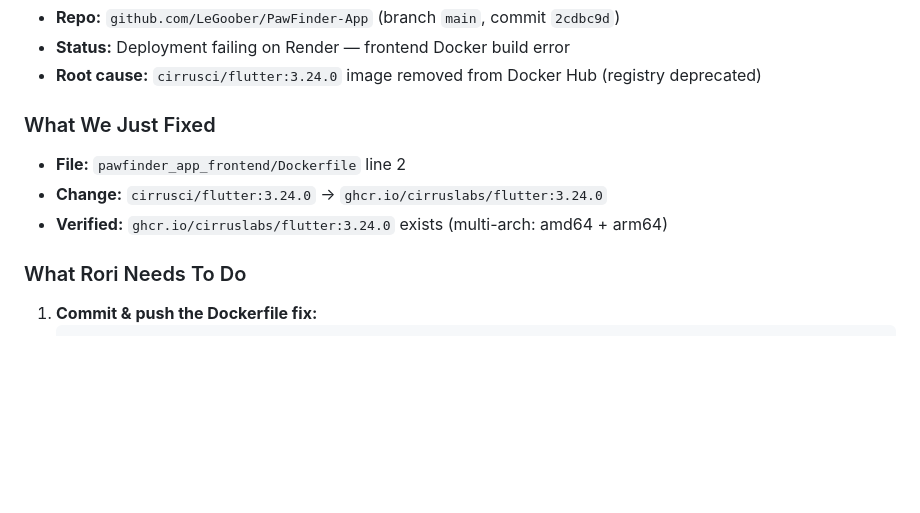
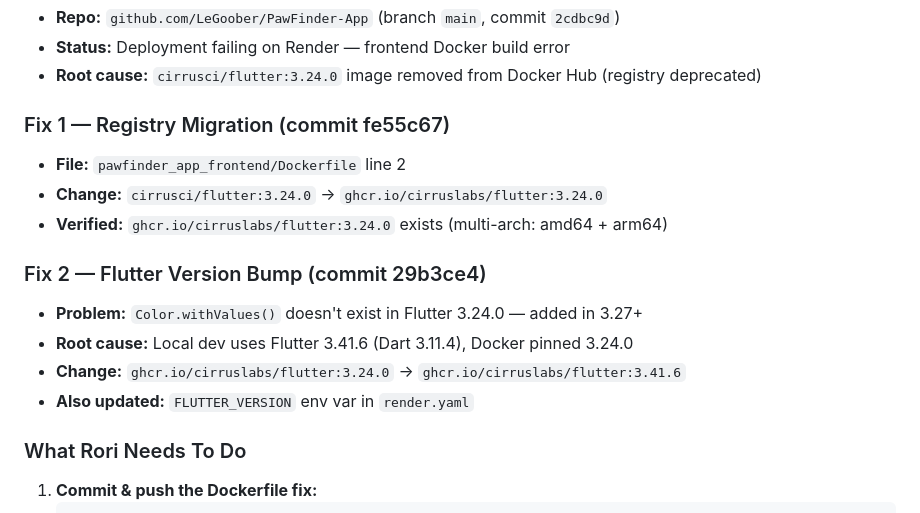
Before and after one commit to LeGoober/PawFinder-App, a Markdown page: docs/SESSION_2026-06-20_DEPLOYMENT_HANDOFF.md, the part around the change. Drawn GitHub-style; blank space fills up the shorter version.

Commit message:
docs: update handoff with both deploy fixes

```diff
--- a/docs/SESSION_2026-06-20_DEPLOYMENT_HANDOFF.md
+++ b/docs/SESSION_2026-06-20_DEPLOYMENT_HANDOFF.md
@@ -6,10 +6,16 @@
 - **Status:** Deployment failing on Render — frontend Docker build error
 - **Root cause:** `cirrusci/flutter:3.24.0` image removed from Docker Hub (registry deprecated)
 
-### What We Just Fixed
+### Fix 1 — Registry Migration (commit fe55c67)
 - **File:** `pawfinder_app_frontend/Dockerfile` line 2
 - **Change:** `cirrusci/flutter:3.24.0` → `ghcr.io/cirruslabs/flutter:3.24.0`
 - **Verified:** `ghcr.io/cirruslabs/flutter:3.24.0` exists (multi-arch: amd64 + arm64)
+
+### Fix 2 — Flutter Version Bump (commit 29b3ce4)
+- **Problem:** `Color.withValues()` doesn't exist in Flutter 3.24.0 — added in 3.27+
+- **Root cause:** Local dev uses Flutter 3.41.6 (Dart 3.11.4), Docker pinned 3.24.0
+- **Change:** `ghcr.io/cirruslabs/flutter:3.24.0` → `ghcr.io/cirruslabs/flutter:3.41.6`
+- **Also updated:** `FLUTTER_VERSION` env var in `render.yaml`
 
 ### What Rori Needs To Do
 1. **Commit & push the Dockerfile fix:**
```
